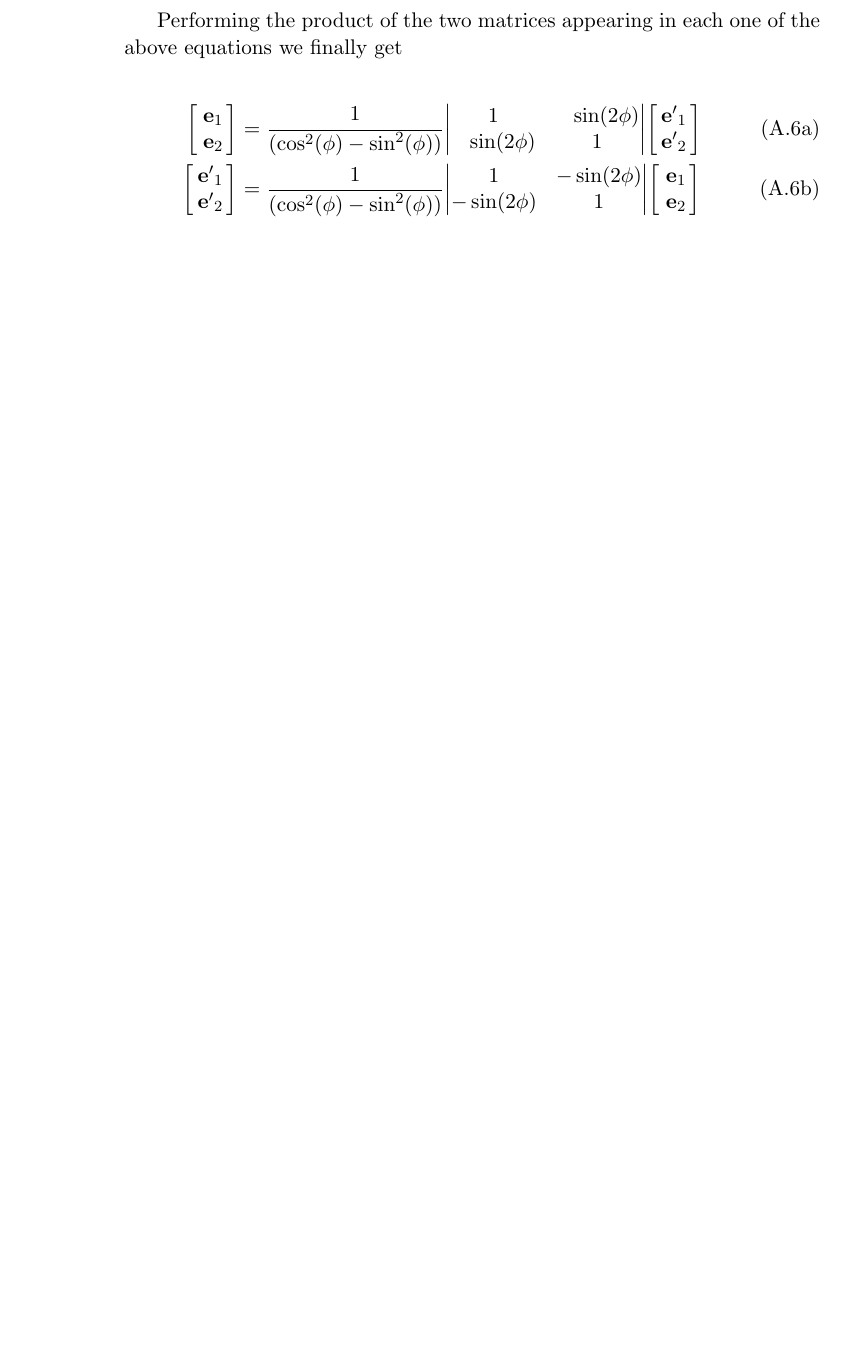
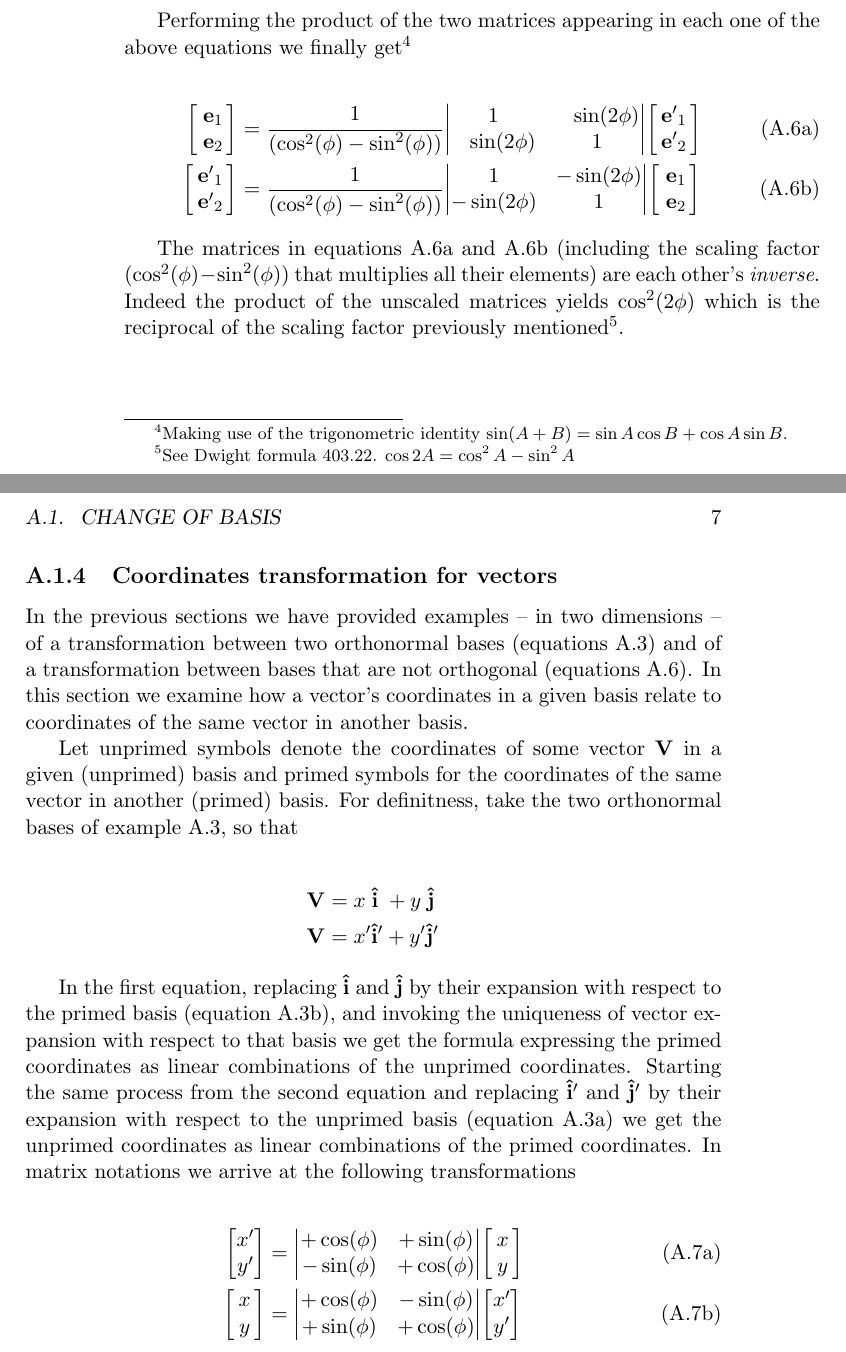
Before and after one commit to ollecram/ELECTRO, a LaTeX book (Classical_Electrodynamics_Notes.tex, which reads appendix_I_Tensors.tex): part of page 14 of 15 before the commit and two parts of pages 14 and 15 of 17 after it, the two joined at a grey line, cut so that both start at the same text, the shorter picture padded with empty space. Compiled offline with pdfLaTeX.

Commit message:
working on Tensors appendix 1+

```diff
--- a/appendix_I_Tensors.tex
+++ b/appendix_I_Tensors.tex
@@ -138,7 +138,7 @@ As expected, the transformations \ref{eq:2D_generalbases_inverses} become undefi
 \mqty[ \;\vb{e}_1\, \\ \;\vb{e}_2\,]
 \end{align*}
 
-Performing the product of the two matrices appearing in each one of the above equations we finally get
+Performing the product of the two matrices appearing in each one of the above equations we finally get\footnote{Making use of the trigonometric identity $\sin(A+B) =  \sin A \cos B + \cos A \sin B$.}
 
 \begin{subequations}
 \label{eq:2D_generalbases_xform}
@@ -155,3 +155,33 @@ Performing the product of the two matrices appearing in each one of the above eq
 \mqty[ \;\vb{e}_1\, \\ \;\vb{e}_2\,]
 \end{align}
 \end{subequations}
+
+The matrices in equations \ref{eq:2D_divergent_to_convergent} and \ref{eq:2D_convergent_to_divergent} (including the scaling factor $(\cos^2(\phi) - \sin^2(\phi))$ that multiplies all their elements) are each other's \textit{inverse}. Indeed the product of the unscaled matrices yields $\cos^2(2\phi)$ which is the reciprocal of the scaling factor previously mentioned\footnote{See Dwight formula 403.22. $\cos 2A = \cos^2 A - \sin^2 A$}.
+
+\subsection{Coordinates transformation for vectors}
+In the previous sections we have provided examples -- in two dimensions -- of a transformation between two orthonormal bases (equations \ref{eq:2D_orthobasis_change}) and of a transformation between bases that are not orthogonal (equations \ref{eq:2D_generalbases_xform}). In this section we examine how a vector's coordinates in a given basis relate to coordinates of the same vector in another basis.
+
+Let unprimed symbols denote the coordinates of some vector $\vb{V}$ in a given (unprimed) basis and primed symbols for the coordinates of the same vector in another (primed) basis. For definitness, take the two orthonormal bases of example \ref{eq:2D_orthobasis_change}, so that
+
+\begin{align*}
+\vb{V} &= x \;\vu{i}\; + y\; \vu{j}\; \\
+\vb{V} &= x' \vu{i}' + y' \vu{j}'
+\end{align*}
+
+In the first equation, replacing $\vu{i}$ and $\vu{j}$ by their expansion with respect to the primed basis (equation \ref{eq:2D_orthobasis_change_b}), and invoking the uniqueness of vector expansion with respect to that basis we get the formula expressing the primed coordinates as linear combinations of the unprimed coordinates. Starting the same process from the second equation and replacing $\vu{i}'$ and $\vu{j}'$ by their expansion with respect to the unprimed basis (equation \ref{eq:2D_orthobasis_change_a}) we get the unprimed coordinates as linear combinations of the primed coordinates. In matrix notations we arrive at the following transformations
+
+\begin{subequations}
+\label{eq:2D_orthocoord_change}
+\begin{align}
+\label{eq:2D_orthocoord_change_a}
+\mqty[ x' \\ y'] &= \mqty|
++\cos(\phi) & +\sin(\phi) \\
+-\sin(\phi) & +\cos(\phi) |
+\mqty[ \,x\, \\ \,y\,] \\
+\label{eq:2D_orthocoord_change_b}
+\mqty[ \,x\, \\ \,y\,] &= \mqty|
++\cos(\phi) & -\sin(\phi) \\
++\sin(\phi) & +\cos(\phi) |
+\mqty[ x' \\ y']
+\end{align}
+\end{subequations}
```
Also changed, not shown: appendix_I_Tensors.tex (8 more changed lines).
